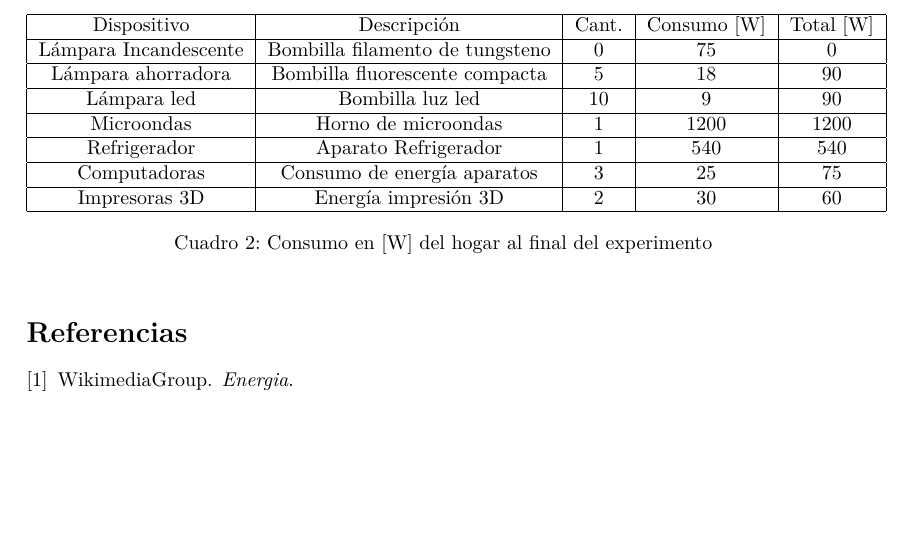
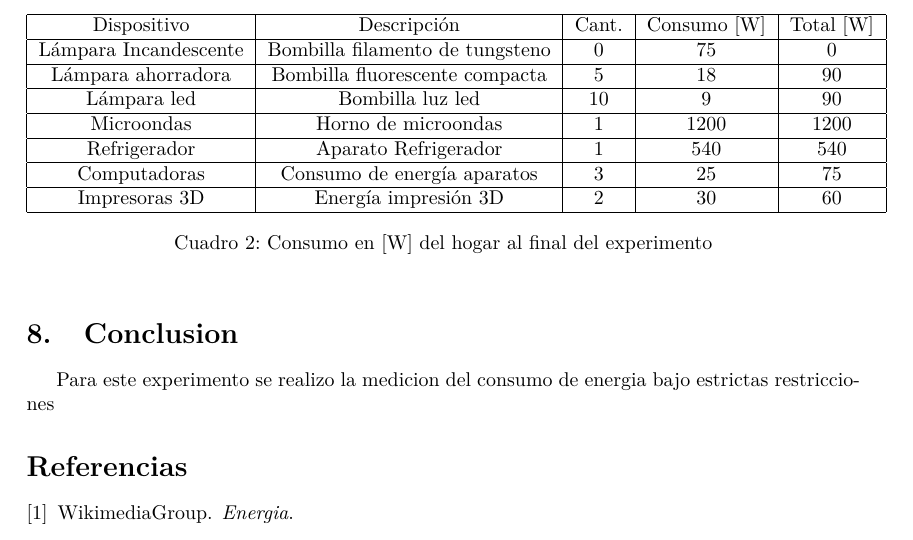
Before and after one commit to pablovi33/LaTeX-Proyectos, a LaTeX document (DinamicaSistemasFisicos/ProyectoEnergia/main.tex): part of page 4 of 4 before the commit and part of page 4 of 5 after it, cut so that both start at the same text, the shorter picture padded with empty space. Compiled offline with pdfLaTeX.

Commit message:
Se modifico proyecto Energia

```diff
--- a/DinamicaSistemasFisicos/ProyectoEnergia/main.tex
+++ b/DinamicaSistemasFisicos/ProyectoEnergia/main.tex
@@ -202,6 +202,10 @@ Impresoras 3D         & Energía impresión 3D            & 2                  &
 \end{table}
 
 
+\section{Conclusion}
+
+Para este experimento se realizo la medicion del consumo de energia bajo estrictas restricciones
+
 \bibliographystyle{plain}
 \bibliography{Referencias.bib}
 %\addbibresource{Referencias.bib}
```
Also changed, not shown: DinamicaSistemasFisicos/ProyectoEnergia/main.pdf, 3 other files.
